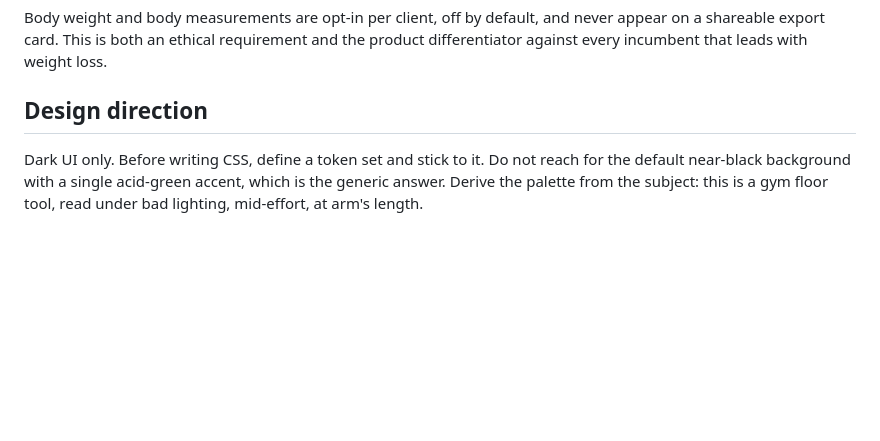
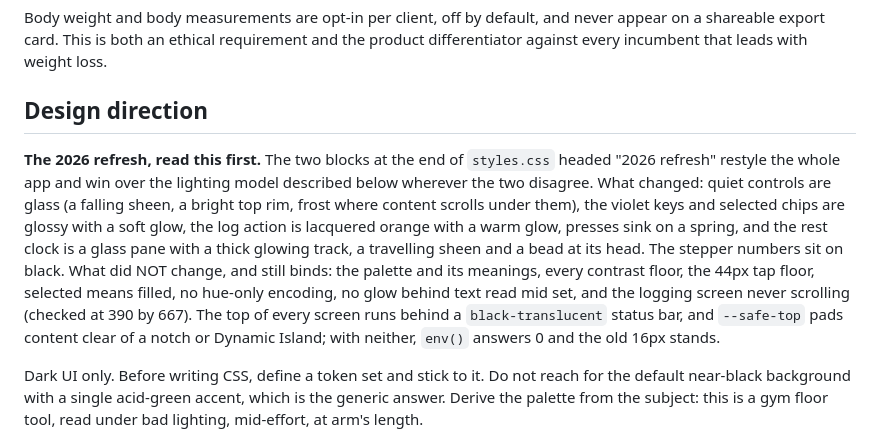
Before and after one commit to crowdotwave/ptC, a Markdown page: CLAUDE.md, the part around the change. GitHub-like rendering; blank space fills up the shorter version.

Commit message:
Record the 2026 refresh in the design direction

```diff
--- a/CLAUDE.md
+++ b/CLAUDE.md
@@ -625,6 +625,18 @@ differentiator against every incumbent that leads with weight loss.
 
 ## Design direction
 
+**The 2026 refresh, read this first.** The two blocks at the end of `styles.css` headed "2026
+refresh" restyle the whole app and win over the lighting model described below wherever the two
+disagree. What changed: quiet controls are glass (a falling sheen, a bright top rim, frost where
+content scrolls under them), the violet keys and selected chips are glossy with a soft glow, the
+log action is lacquered orange with a warm glow, presses sink on a spring, and the rest clock is a
+glass pane with a thick glowing track, a travelling sheen and a bead at its head. The stepper
+numbers sit on black. What did NOT change, and still binds: the palette and its meanings, every
+contrast floor, the 44px tap floor, selected means filled, no hue-only encoding, no glow behind
+text read mid set, and the logging screen never scrolling (checked at 390 by 667). The top of
+every screen runs behind a `black-translucent` status bar, and `--safe-top` pads content clear
+of a notch or Dynamic Island; with neither, `env()` answers 0 and the old 16px stands.
+
 Dark UI only. Before writing CSS, define a token set and stick to it. Do not reach for the
 default near-black background with a single acid-green accent, which is the generic answer.
 Derive the palette from the subject: this is a gym floor tool, read under bad lighting,
```
